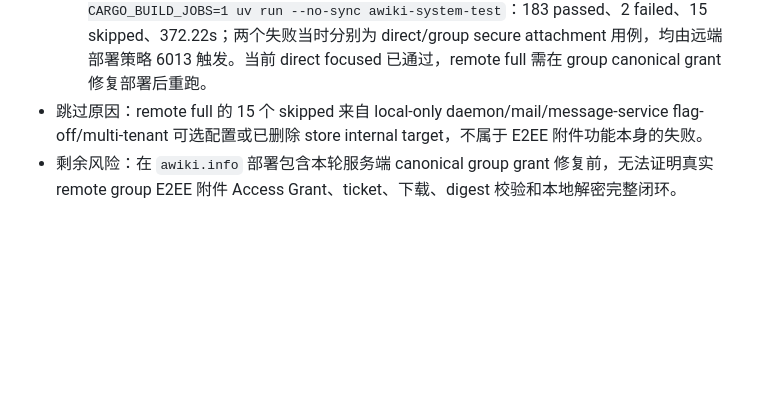
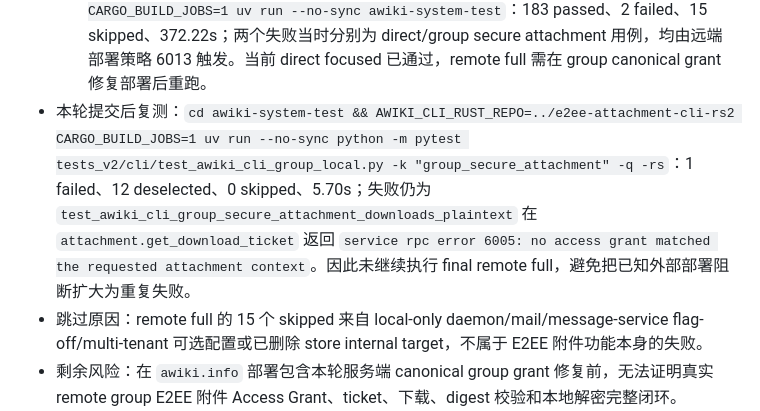
Before and after one commit to AgentConnect/awiki-cli-rs2, a Markdown page: docs/e2ee-attachment/plan.md, the part around the change. Drawn GitHub-style; blank space fills up the shorter version.

Commit message:
Record group attachment deployment blocker

```diff
--- a/docs/e2ee-attachment/plan.md
+++ b/docs/e2ee-attachment/plan.md
@@ -286,6 +286,7 @@ Harness：`awiki-harness`
 - 阶段性失败证据：
   - `cd awiki-system-test && AWIKI_CLI_RUST_REPO=../e2ee-attachment-cli-rs2 CARGO_BUILD_JOBS=1 uv run --no-sync python -m pytest tests_v2/cli/test_awiki_cli_group_local.py -k "group_secure_attachment" -q -rs`：1 failed、12 deselected、0 skipped；失败点为 `attachment.get_download_ticket` 返回 `service rpc error 6005: no access grant matched the requested attachment context`。Bob 已能读到 redacted group E2EE attachment manifest；本地服务端 canonical grant 修复已通过 focused tests，需部署后复测。
   - 历史 remote full：`cd awiki-system-test && AWIKI_SYSTEM_TEST_MODE=remote E2E_DID_DOMAIN=awiki.info AWIKI_CLI_RUST_REPO=../e2ee-attachment-cli-rs2 CARGO_BUILD_JOBS=1 uv run --no-sync awiki-system-test`：183 passed、2 failed、15 skipped、372.22s；两个失败当时分别为 direct/group secure attachment 用例，均由远端部署策略 6013 触发。当前 direct focused 已通过，remote full 需在 group canonical grant 修复部署后重跑。
+- 本轮提交后复测：`cd awiki-system-test && AWIKI_CLI_RUST_REPO=../e2ee-attachment-cli-rs2 CARGO_BUILD_JOBS=1 uv run --no-sync python -m pytest tests_v2/cli/test_awiki_cli_group_local.py -k "group_secure_attachment" -q -rs`：1 failed、12 deselected、0 skipped、5.70s；失败仍为 `test_awiki_cli_group_secure_attachment_downloads_plaintext` 在 `attachment.get_download_ticket` 返回 `service rpc error 6005: no access grant matched the requested attachment context`。因此未继续执行 final remote full，避免把已知外部部署阻断扩大为重复失败。
 - 跳过原因：remote full 的 15 个 skipped 来自 local-only daemon/mail/message-service flag-off/multi-tenant 可选配置或已删除 store internal target，不属于 E2EE 附件功能本身的失败。
 - 剩余风险：在 `awiki.info` 部署包含本轮服务端 canonical group grant 修复前，无法证明真实 remote group E2EE 附件 Access Grant、ticket、下载、digest 校验和本地解密完整闭环。
 - 最终证据：未完成；当前只有阶段性通过和阻断证据。
```
Also changed, not shown: 1 other file.
